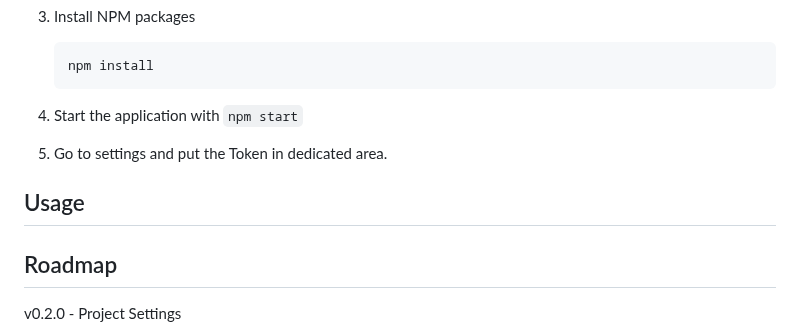
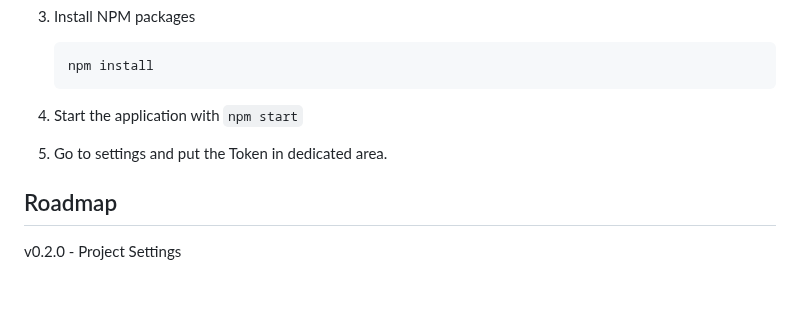
Before and after one commit to Mason-Dino/ProjectByte, a Markdown page: README.md, the part around the change. Drawn GitHub-style; blank space fills up the shorter version.

Commit message:
removed ussage

```diff
--- a/README.md
+++ b/README.md
@@ -74,8 +74,6 @@ _Below is an example of how to get started with ProjectByte!_
 4.  Start the application with `npm start`
 5.  Go to settings and put the Token in dedicated area.
 
-## Usage
-
 ## Roadmap
 
 v0.2.0 - Project Settings
```
